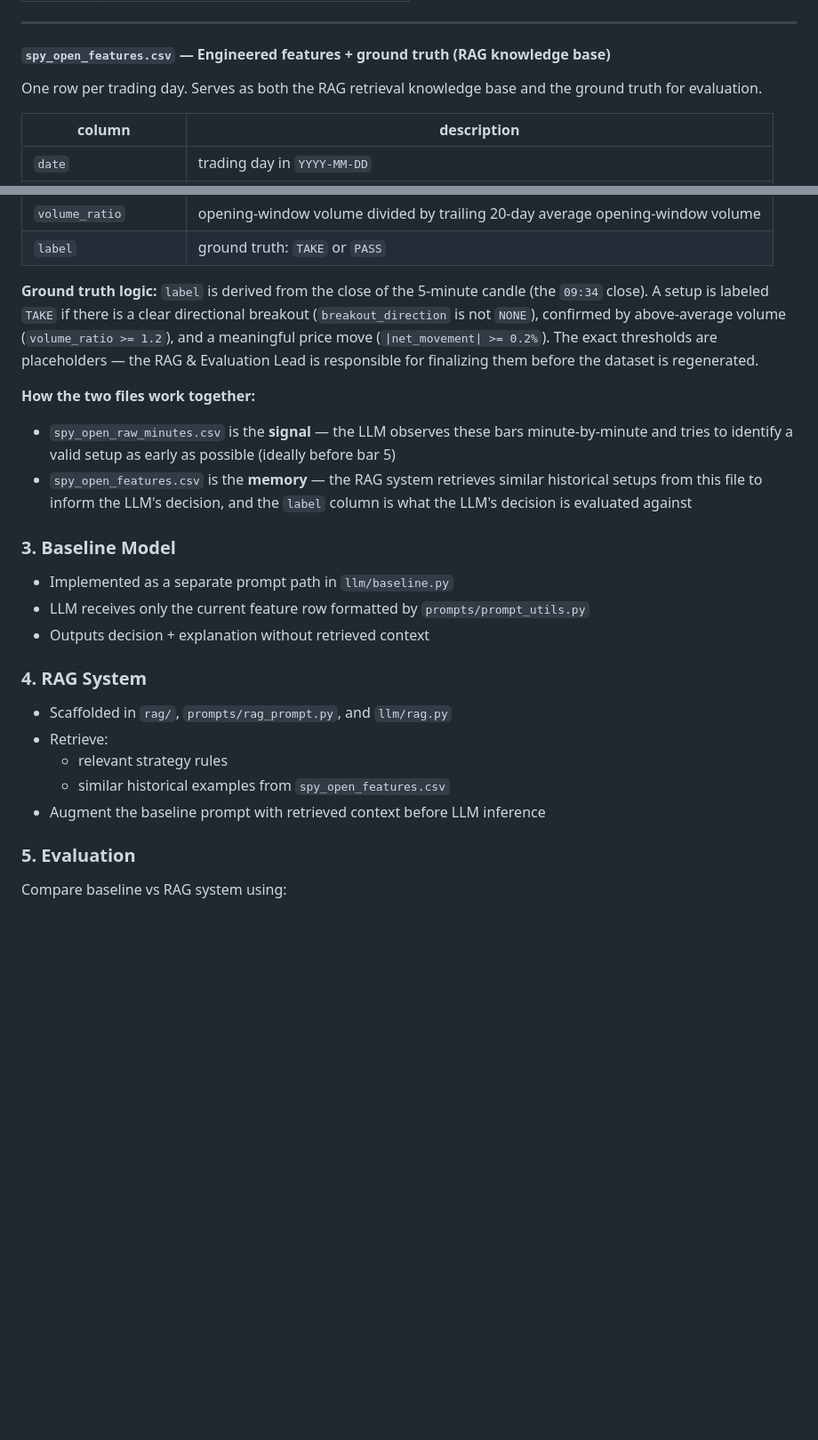
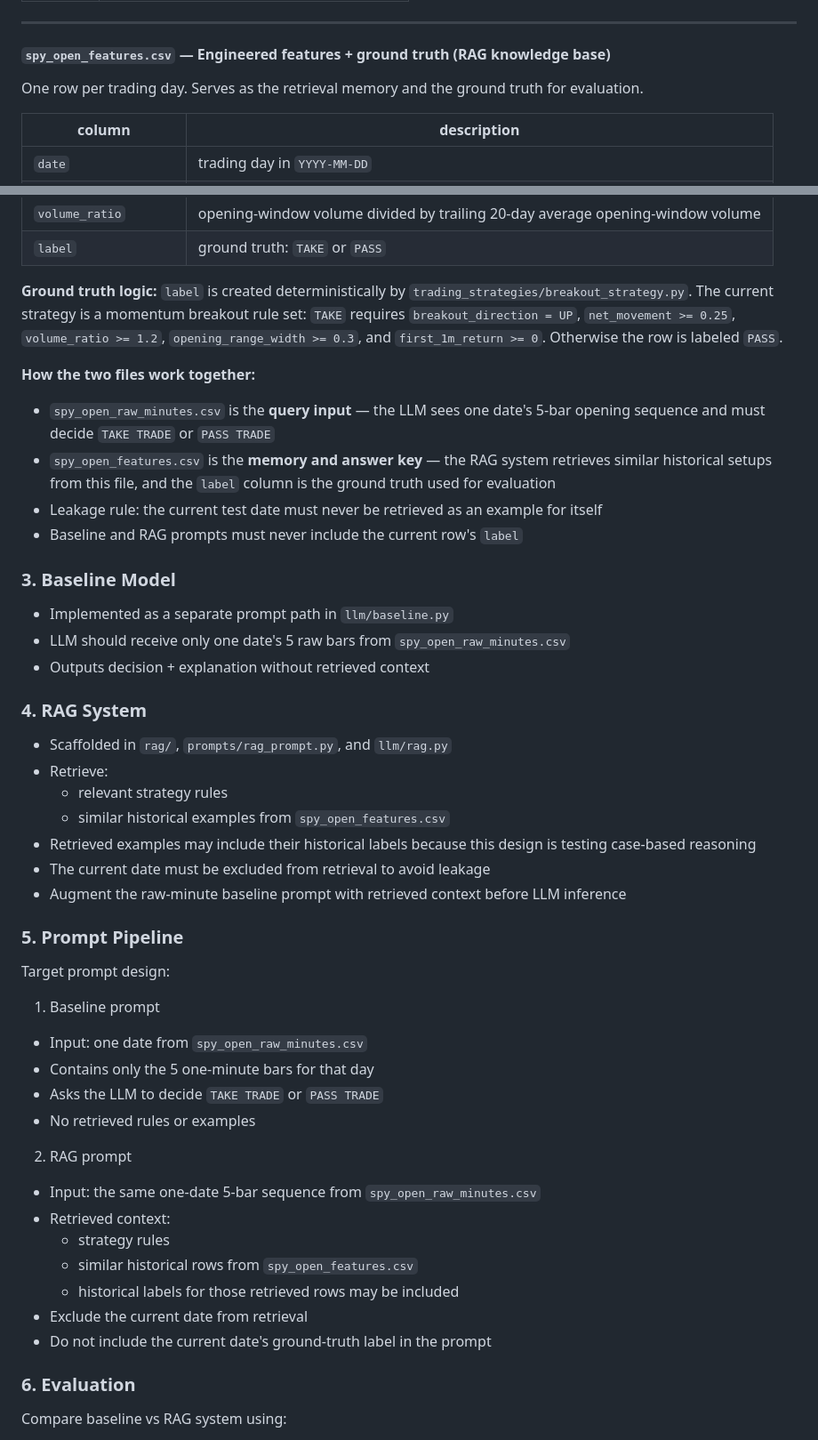
Before and after one commit to btaruns22/RAGs-to-Riches, a Markdown page: README.md, 2 parts joined by grey strips. Shown at 89% size. Drawn GitHub-style; blank space fills up the shorter version.

```diff
--- a/README.md
+++ b/README.md
@@ -106,7 +144,7 @@ The pipeline produces two output files covering approximately 2 years of history
 
 #### `spy_open_features.csv` — Engineered features + ground truth (RAG knowledge base)
 
-One row per trading day. Serves as both the RAG retrieval knowledge base and the ground truth for evaluation.
+One row per trading day. Serves as the retrieval memory and the ground truth for evaluation.
 
 | column | description |
 |--------|-------------|
@@ -125,15 +163,17 @@ One row per trading day. Serves as both the RAG retrieval knowledge base and the
 | `volume_ratio` | opening-window volume divided by trailing 20-day average opening-window volume |
 | `label` | ground truth: `TAKE` or `PASS` |
 
-**Ground truth logic:** `label` is derived from the close of the 5-minute candle (the `09:34` close). A setup is labeled `TAKE` if there is a clear directional breakout (`breakout_direction` is not `NONE`), confirmed by above-average volume (`volume_ratio >= 1.2`), and a meaningful price move (`|net_movement| >= 0.2%`). The exact thresholds are placeholders — the RAG & Evaluation Lead is responsible for finalizing them before the dataset is regenerated.
+**Ground truth logic:** `label` is created deterministically by `trading_strategies/breakout_strategy.py`. The current strategy is a momentum breakout rule set: `TAKE` requires `breakout_direction = UP`, `net_movement >= 0.25`, `volume_ratio >= 1.2`, `opening_range_width >= 0.3`, and `first_1m_return >= 0`. Otherwise the row is labeled `PASS`.
 
 **How the two files work together:**
-- `spy_open_raw_minutes.csv` is the **signal** — the LLM observes these bars minute-by-minute and tries to identify a valid setup as early as possible (ideally before bar 5)
-- `spy_open_features.csv` is the **memory** — the RAG system retrieves similar historical setups from this file to inform the LLM's decision, and the `label` column is what the LLM's decision is evaluated against
+- `spy_open_raw_minutes.csv` is the **query input** — the LLM sees one date's 5-bar opening sequence and must decide `TAKE TRADE` or `PASS TRADE`
+- `spy_open_features.csv` is the **memory and answer key** — the RAG system retrieves similar historical setups from this file, and the `label` column is the ground truth used for evaluation
+- Leakage rule: the current test date must never be retrieved as an example for itself
+- Baseline and RAG prompts must never include the current row's `label`
 
 ### 3. Baseline Model
 - Implemented as a separate prompt path in `llm/baseline.py`
-- LLM receives only the current feature row formatted by `prompts/prompt_utils.py`
+- LLM should receive only one date's 5 raw bars from `spy_open_raw_minutes.csv`
 - Outputs decision + explanation without retrieved context
 
 ### 4. RAG System
@@ -141,9 +181,30 @@ One row per trading day. Serves as both the RAG retrieval knowledge base and the
 - Retrieve:
   - relevant strategy rules
   - similar historical examples from `spy_open_features.csv`
-- Augment the baseline prompt with retrieved context before LLM inference
+- Retrieved examples may include their historical labels because this design is testing case-based reasoning
+- The current date must be excluded from retrieval to avoid leakage
+- Augment the raw-minute baseline prompt with retrieved context before LLM inference
 
-### 5. Evaluation
+### 5. Prompt Pipeline
+
+Target prompt design:
+
+1. Baseline prompt
+- Input: one date from `spy_open_raw_minutes.csv`
+- Contains only the 5 one-minute bars for that day
+- Asks the LLM to decide `TAKE TRADE` or `PASS TRADE`
+- No retrieved rules or examples
+
+2. RAG prompt
+- Input: the same one-date 5-bar sequence from `spy_open_raw_minutes.csv`
+- Retrieved context:
+  - strategy rules
+  - similar historical rows from `spy_open_features.csv`
+  - historical labels for those retrieved rows may be included
+- Exclude the current date from retrieval
+- Do not include the current date's ground-truth label in the prompt
+
+### 6. Evaluation
 Compare baseline vs RAG system using:
 - **Accuracy** (correct decisions vs ground truth)
 - **Consistency** (stability across multiple runs)
```
Also changed, not shown: other parts of README.md (+41 -3 lines).
